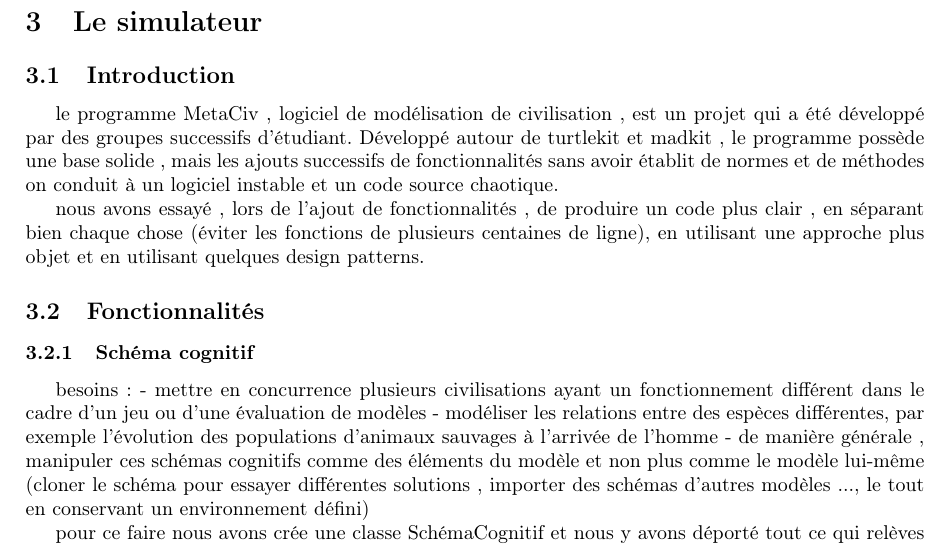
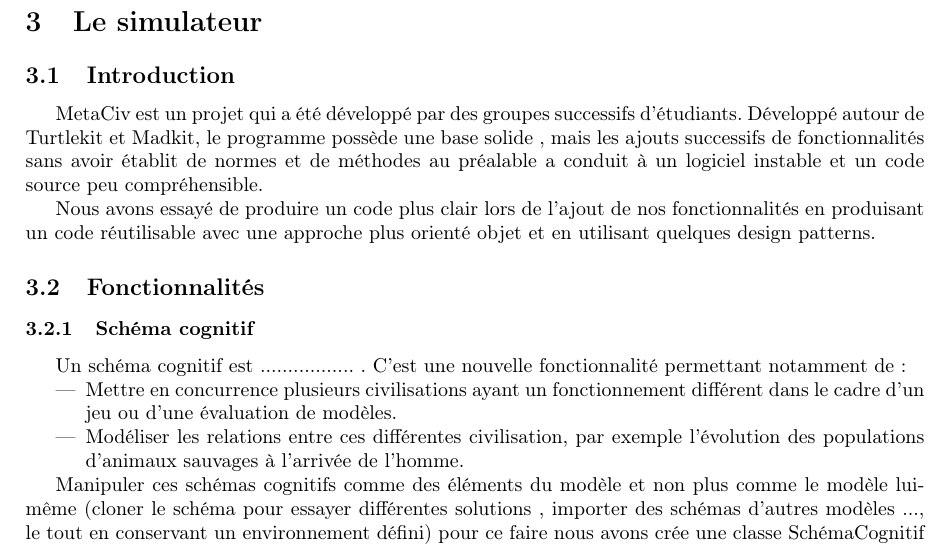
Before and after one commit to lferrand/RapportTerLatex, a LaTeX document (Rapport/TP3.0.tex): part of page 31 of 36, cut so that both start at the same text. Compiled offline with pdfLaTeX; the source files are stored in an older character set and shown here as Unicode.

Commit message:
Mise à jour intro simulateur + a refaire intro schéma cognitif

```diff
--- a/Rapport/TP3.0.tex
+++ b/Rapport/TP3.0.tex
@@ -1197,20 +1199,24 @@ Dans ce modèle, on réalise une émergence de civilisation à travers une soci
 
 \subsection{Introduction}
 
-    le programme MetaCiv , logiciel de modélisation de civilisation , est un projet qui a été développé par des groupes successifs d'étudiant. Développé autour de turtlekit et madkit , le programme possède une base solide , mais les ajouts successifs de fonctionnalités sans avoir établit de normes et de méthodes on conduit à un logiciel instable et un code source chaotique.
+	MetaCiv est un projet qui a été développé par des groupes successifs d'étudiants. Développé autour de Turtlekit et Madkit, le programme possède une base solide , mais les ajouts successifs de fonctionnalités sans avoir établit de normes et de méthodes au préalable a conduit à un logiciel instable et un code source peu compréhensible.
 
-	nous avons essayé , lors de l'ajout de fonctionnalités , de produire un code plus clair , en séparant bien chaque chose (éviter les fonctions de plusieurs centaines de ligne), en utilisant une approche plus objet et en utilisant quelques design patterns.
+	Nous avons essayé de produire un code plus clair lors de l'ajout de nos fonctionnalités en produisant un code réutilisable avec une approche plus orienté objet et en utilisant quelques design patterns.
 
 
 \subsection{Fonctionnalités}
 
 \subsubsection{Schéma cognitif}
-	besoins :
-	- mettre en concurrence plusieurs civilisations ayant un fonctionnement différent dans le cadre d'un jeu ou d'une évaluation de modèles
-	- modéliser les relations entre des espèces différentes, par exemple l'évolution des populations d'animaux sauvages à l'arrivée de l'homme
-	- de manière générale , manipuler ces schémas cognitifs comme des éléments du modèle et non plus comme le modèle lui-même (cloner le schéma pour essayer différentes solutions , importer des schémas d'autres modèles ..., le tout en conservant un environnement défini)
 
-	pour ce faire nous avons crée une classe SchémaCognitif et nous y avons déporté tout ce qui relèves du comportement des agents.
+Un schéma cognitif est ................. . C'est une nouvelle fonctionnalité permettant notamment de:
+\begin{itemize}
+\item Mettre en concurrence plusieurs civilisations ayant un fonctionnement différent dans le cadre d'un jeu ou d'une évaluation de modèles.
+\item Modéliser les relations entre ces différentes civilisation, par exemple l'évolution des populations d'animaux sauvages à l'arrivée de l'homme.
+\end{itemize}
+
+%Ranger sa autre part
+Manipuler ces schémas cognitifs comme des éléments du modèle et non plus comme le modèle lui-même (cloner le schéma pour essayer différentes solutions , importer des schémas d'autres modèles ..., le tout en conservant un environnement défini)
+pour ce faire nous avons crée une classe SchémaCognitif et nous y avons déporté tout ce qui relèves du comportement des agents.
 
 \begin{figure}[H]
 \center
```
Also changed, not shown: Rapport/TP3.0.pdf, Rapport/TP3.0.tex (2 more changed lines), 4 other files.
